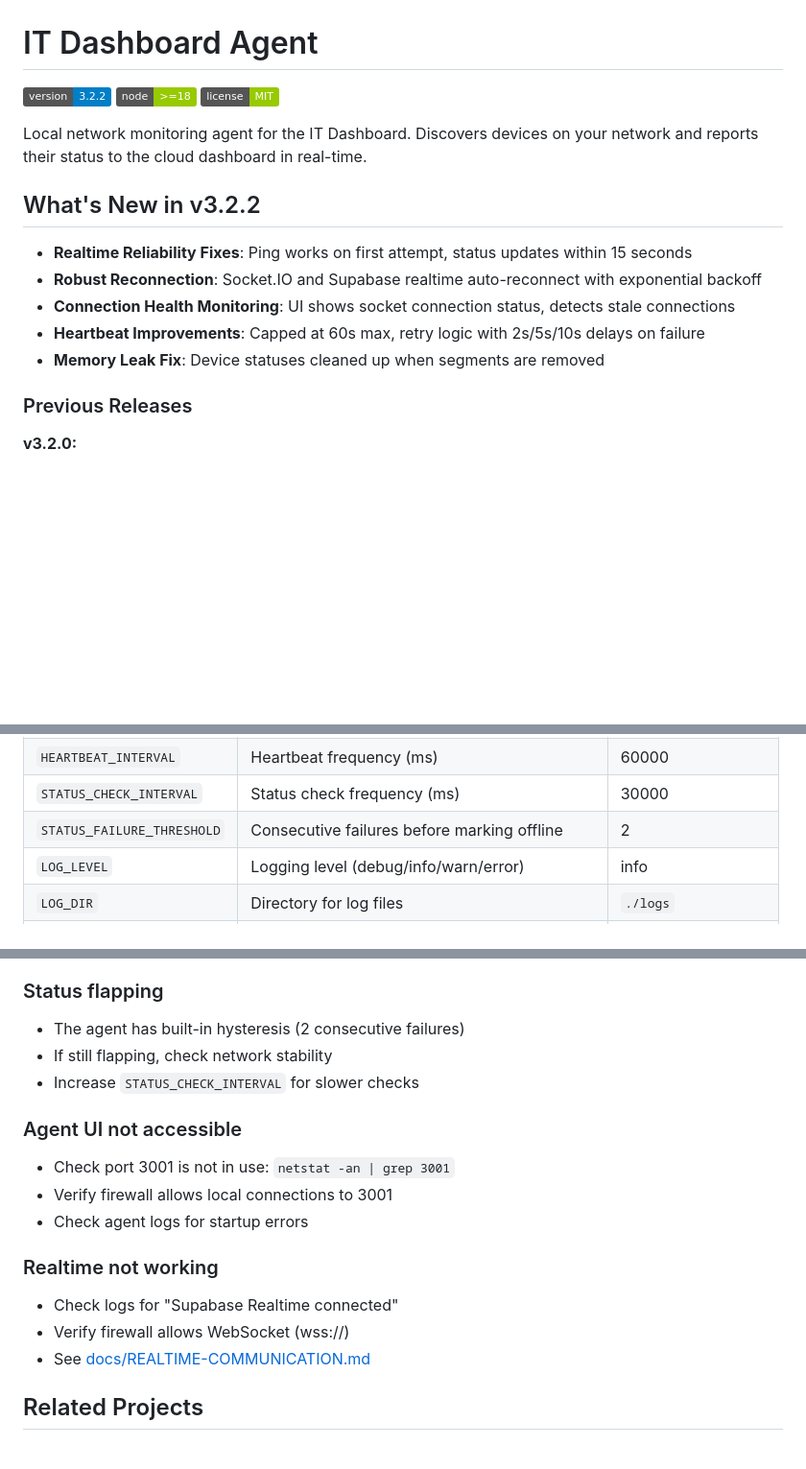
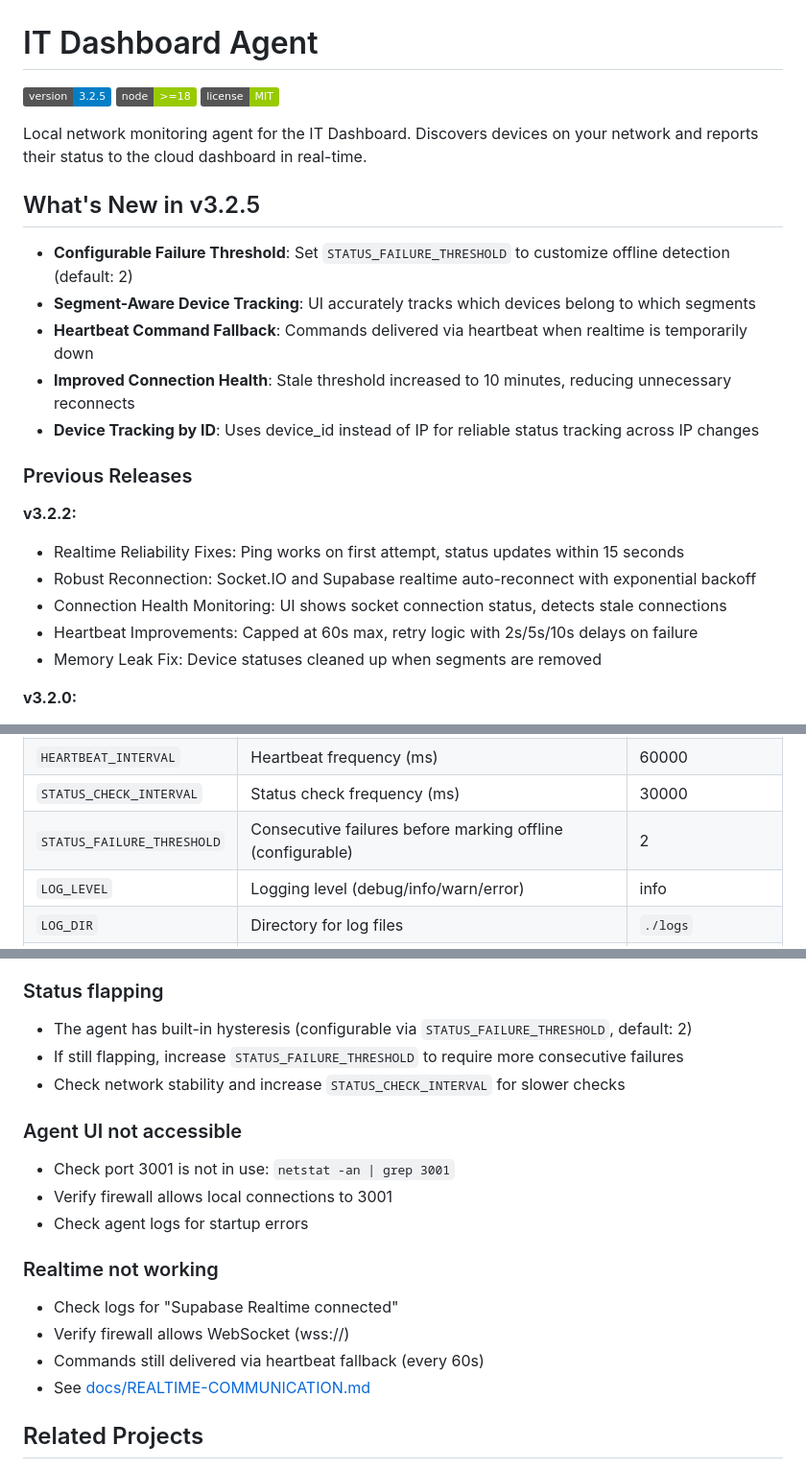
Before and after one commit to velocityeu/it-dashboard-agent, a Markdown page: README.md, 3 parts joined by grey strips. Shown at 96% size. Drawn GitHub-style; badges without logos; blank space fills up the shorter version.

```diff
--- a/README.md
+++ b/README.md
@@ -1,20 +1,27 @@
 # IT Dashboard Agent
 
-[![Version](https://img.shields.io/badge/version-3.2.2-blue.svg)](https://github.com/velocityeu/it-dashboard-agent)
+[![Version](https://img.shields.io/badge/version-3.2.5-blue.svg)](https://github.com/velocityeu/it-dashboard-agent)
 [![Node.js](https://img.shields.io/badge/node-%3E%3D18-green.svg)](https://nodejs.org/)
 [![License](https://img.shields.io/badge/license-MIT-green.svg)](LICENSE)
 
 Local network monitoring agent for the IT Dashboard. Discovers devices on your network and reports their status to the cloud dashboard in real-time.
 
-## What's New in v3.2.2
+## What's New in v3.2.5
 
-- **Realtime Reliability Fixes**: Ping works on first attempt, status updates within 15 seconds
-- **Robust Reconnection**: Socket.IO and Supabase realtime auto-reconnect with exponential backoff
-- **Connection Health Monitoring**: UI shows socket connection status, detects stale connections
-- **Heartbeat Improvements**: Capped at 60s max, retry logic with 2s/5s/10s delays on failure
-- **Memory Leak Fix**: Device statuses cleaned up when segments are removed
+- **Configurable Failure Threshold**: Set `STATUS_FAILURE_THRESHOLD` to customize offline detection (default: 2)
+- **Segment-Aware Device Tracking**: UI accurately tracks which devices belong to which segments
+- **Heartbeat Command Fallback**: Commands delivered via heartbeat when realtime is temporarily down
+- **Improved Connection Health**: Stale threshold increased to 10 minutes, reducing unnecessary reconnects
+- **Device Tracking by ID**: Uses device_id instead of IP for reliable status tracking across IP changes
 
 ### Previous Releases
+
+**v3.2.2:**
+- Realtime Reliability Fixes: Ping works on first attempt, status updates within 15 seconds
+- Robust Reconnection: Socket.IO and Supabase realtime auto-reconnect with exponential backoff
+- Connection Health Monitoring: UI shows socket connection status, detects stale connections
+- Heartbeat Improvements: Capped at 60s max, retry logic with 2s/5s/10s delays on failure
+- Memory Leak Fix: Device statuses cleaned up when segments are removed
 
 **v3.2.0:**
 - Windows Upgrade Orchestrator: PowerShell script handles upgrades externally
@@ -221,7 +229,7 @@ Both sides play a sonar sound and the round-trip latency is displayed.
 | `AGENT_NAME` | Display name for this agent | IT Dashboard Agent |
 | `HEARTBEAT_INTERVAL` | Heartbeat frequency (ms) | 60000 |
 | `STATUS_CHECK_INTERVAL` | Status check frequency (ms) | 30000 |
-| `STATUS_FAILURE_THRESHOLD` | Consecutive failures before marking offline | 2 |
+| `STATUS_FAILURE_THRESHOLD` | Consecutive failures before marking offline (configurable) | 2 |
 | `LOG_LEVEL` | Logging level (debug/info/warn/error) | info |
 | `LOG_DIR` | Directory for log files | `./logs` |
 | `ENABLE_AUTO_UPGRADE` | Enable automatic upgrades | false |
@@ -479,9 +487,9 @@ tests/
 - Run agent with elevated privileges if needed
 
 ### Status flapping
-- The agent has built-in hysteresis (2 consecutive failures)
-- If still flapping, check network stability
-- Increase `STATUS_CHECK_INTERVAL` for slower checks
+- The agent has built-in hysteresis (configurable via `STATUS_FAILURE_THRESHOLD`, default: 2)
+- If still flapping, increase `STATUS_FAILURE_THRESHOLD` to require more consecutive failures
+- Check network stability and increase `STATUS_CHECK_INTERVAL` for slower checks
 
 ### Agent UI not accessible
 - Check port 3001 is not in use: `netstat -an | grep 3001`
@@ -491,6 +499,7 @@ tests/
 ### Realtime not working
 - Check logs for "Supabase Realtime connected"
 - Verify firewall allows WebSocket (wss://)
+- Commands still delivered via heartbeat fallback (every 60s)
 - See [docs/REALTIME-COMMUNICATION.md](docs/REALTIME-COMMUNICATION.md)
 
 ## Related Projects
```
Also changed, not shown: other parts of README.md (+1 -0 lines), docs/ARCHITECTURE.md (+54 -6 lines), docs/REALTIME-COMMUNICATION.md (+72 -1 lines).
